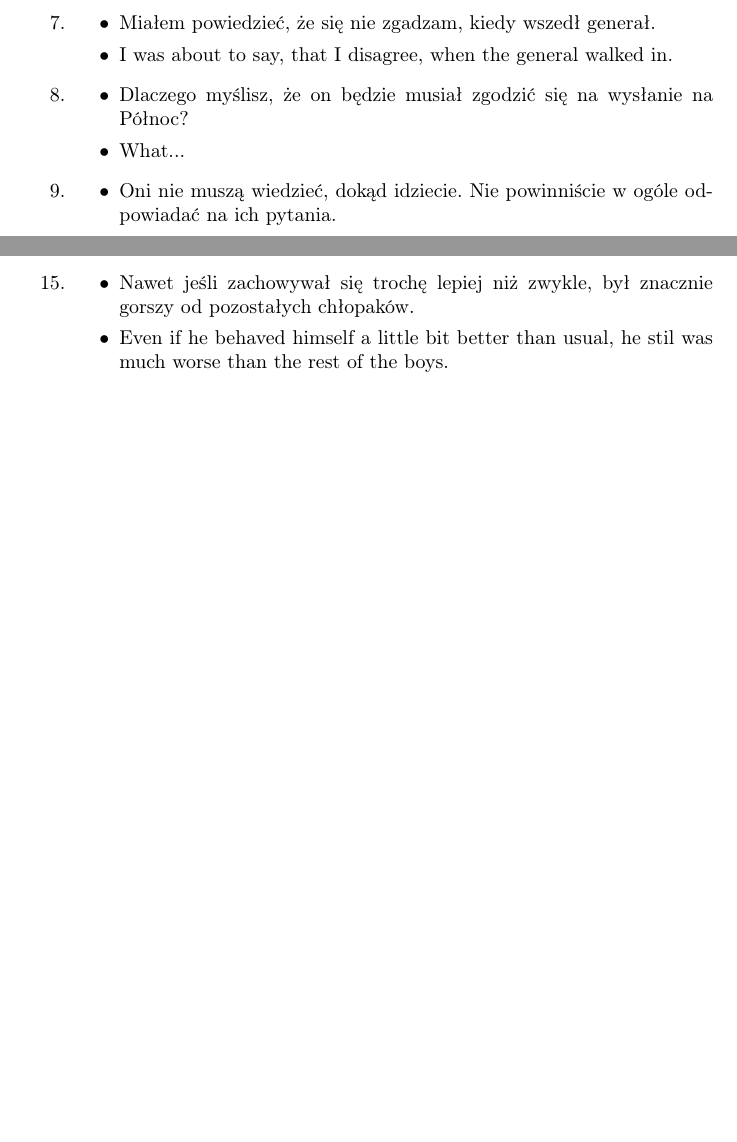
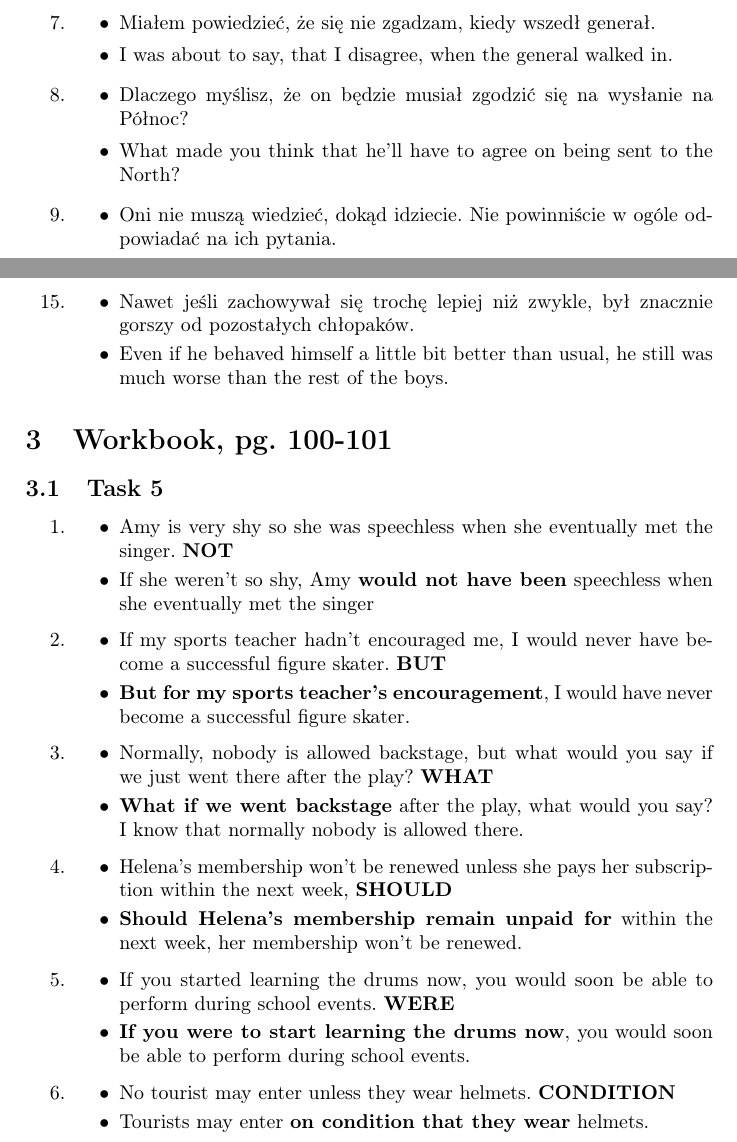
Before and after one commit to zbigniewzolnierowicz/school-notes, a LaTeX document (Klasa 4/język angielski/20191113 - Lekcja 23.tex): two parts of pages 2 and 3 of 3, joined at a grey line, cut so that both start at the same text, the shorter picture padded with empty space. Compiled offline with pdfLaTeX.

Commit message:
20191118 - język angielski

```diff
--- a/Klasa 4/język angielski/20191113 - Lekcja 23.tex
+++ b/Klasa 4/język angielski/20191113 - Lekcja 23.tex
@@ -66,7 +66,7 @@
     \end{itemize}
     \item \begin{itemize}
         \item Dlaczego myślisz, że on będzie musiał zgodzić się na wysłanie na Północ?
-        \item What...
+        \item What made you think that he'll have to agree on being sent to the North?
     \end{itemize}
     \item \begin{itemize}
         \item Oni nie muszą wiedzieć, dokąd idziecie. Nie powinniście w ogóle odpowiadać na ich pytania.
@@ -94,7 +94,35 @@
     \end{itemize}
     \item \begin{itemize}
         \item Nawet jeśli zachowywał się trochę lepiej niż zwykle, był znacznie gorszy od pozostałych chłopaków.
-        \item Even if he behaved himself a little bit better than usual, he stil was much worse than the rest of the boys.
+        \item Even if he behaved himself a little bit better than usual, he still was much worse than the rest of the boys.
+    \end{itemize}
+\end{enumerate}
+\section{Workbook, pg. 100-101}
+\subsection{Task 5}
+\begin{enumerate}
+    \item \begin{itemize}
+        \item Amy is very shy so she was speechless when she eventually met the singer. \textbf{NOT}
+        \item If she weren't so shy, Amy {\bf would not have been} speechless when she eventually met the singer
+    \end{itemize}
+    \item \begin{itemize}
+        \item If my sports teacher hadn't encouraged me, I would never have become a successful figure skater. {\bf BUT}
+        \item {\bf But for my sports teacher's encouragement}, I would have never become a successful figure skater.
+    \end{itemize}
+    \item \begin{itemize}
+        \item Normally, nobody is allowed backstage, but what would you say if we just went there after the play? {\bf WHAT}
+        \item {\bf What if we went backstage} after the play, what would you say? I know that normally nobody is allowed there.
+    \end{itemize}
+    \item \begin{itemize}
+        \item Helena's membership won't be renewed unless she pays her subscription within the next week, {\bf SHOULD}
+        \item {\bf Should Helena's membership remain unpaid for} within the next week, her membership won't be renewed.
+    \end{itemize}
+    \item \begin{itemize}
+        \item If you started learning the drums now, you would soon be able to perform during school events. {\bf WERE}
+        \item {\bf If you were to start learning the drums now}, you would soon be able to perform during school events.
+    \end{itemize}
+    \item \begin{itemize}
+        \item No tourist may enter unless they wear helmets. {\bf CONDITION}
+        \item Tourists may enter {\bf on condition that they wear} helmets.
     \end{itemize}
 \end{enumerate}
 \end{document}
```
Also changed, not shown: Klasa 4/język angielski/20191113 - Lekcja 23.tex (2 more changed lines).
